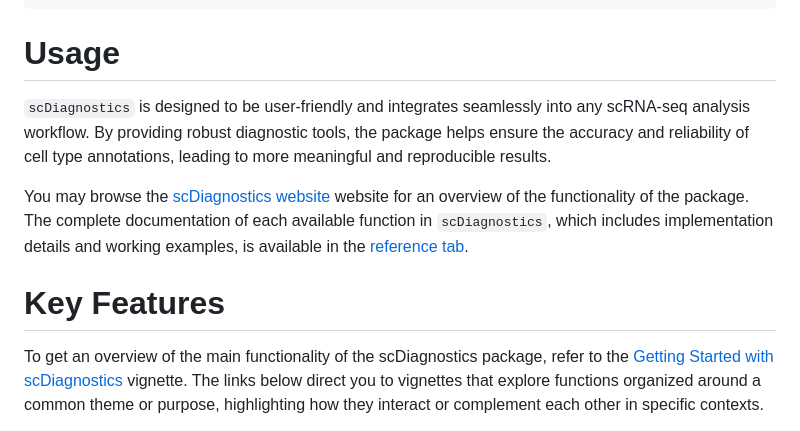
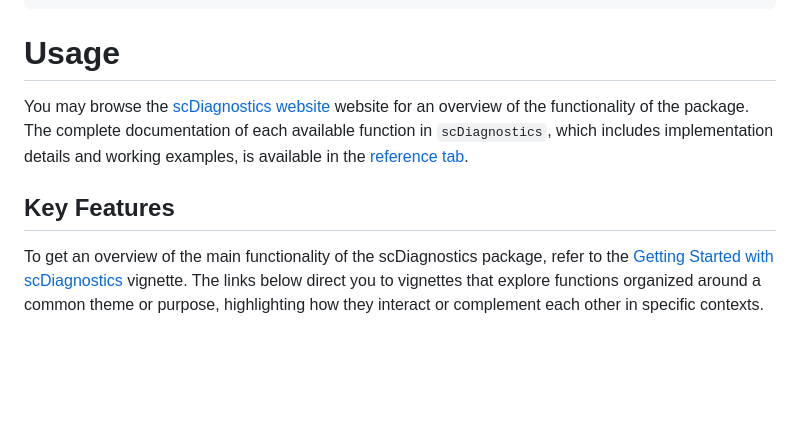
Before and after one commit to ccb-hms/scDiagnostics, a Markdown page: README.md, the part around the change. Drawn GitHub-style; blank space fills up the shorter version.

```diff
--- a/README.md
+++ b/README.md
@@ -26,11 +26,9 @@ devtools::install_github("ccb-hms/scDiagnostics",
 
 # Usage
 
-`scDiagnostics` is designed to be user-friendly and integrates seamlessly into any scRNA-seq analysis workflow. By providing robust diagnostic tools, the package helps ensure the accuracy and reliability of cell type annotations, leading to more meaningful and reproducible results.
-
 You may browse the [scDiagnostics website](https://ccb-hms.github.io/scDiagnostics/) website for an overview of the functionality of the package. The complete documentation of each available function in `scDiagnostics`, which includes implementation details and working examples, is available in the [reference tab](https://ccb-hms.github.io/scDiagnostics/reference/index.html).
 
-# Key Features
+## Key Features
 
 To get an overview of the main functionality of the scDiagnostics package, refer to the [Getting Started with scDiagnostics](https://ccb-hms.github.io/scDiagnostics/articles/scDiagnostics.html) vignette. The links below direct you to vignettes that explore functions organized around a common theme or purpose, highlighting how they interact or complement each other in specific contexts.
 
```
